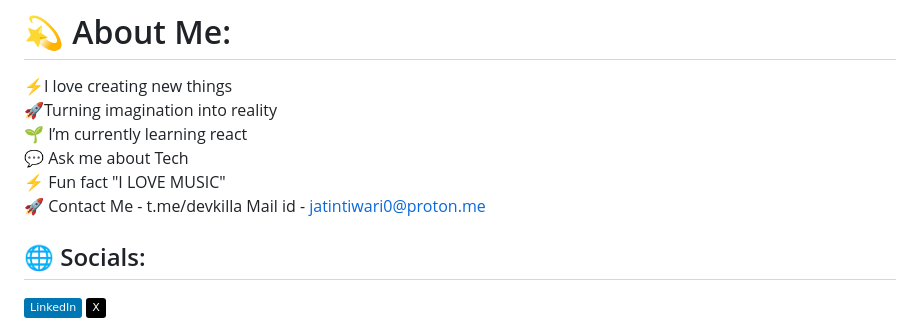
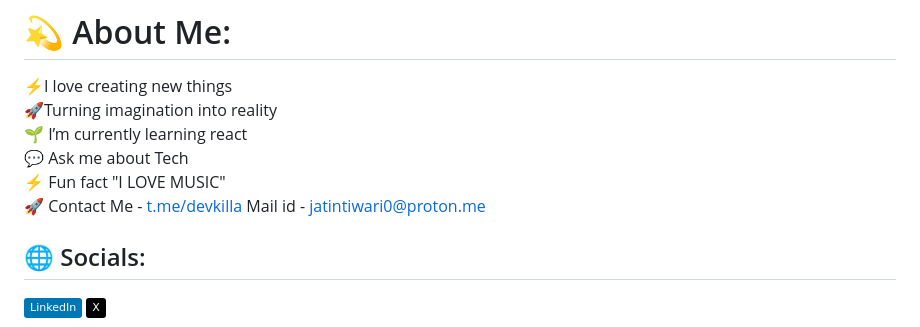
Before and after one commit to jatintiwari0/jatintiwari0, a Markdown page: ReadMe.md, the part around the change. GitHub-like rendering; badges without logos.

```diff
--- a/ReadMe.md
+++ b/ReadMe.md
@@ -1,6 +1,6 @@
 # 💫 About Me:
 ⚡I love creating new things <br>🚀Turning imagination into reality <br>🌱 I’m currently learning react<br>💬 Ask me about Tech<br>⚡ Fun fact "I LOVE MUSIC" <br> 🚀
-Contact Me - t.me/devkilla
+Contact Me - [t.me/devkilla](t.me/devkilla)
 Mail id - jatintiwari0@proton.me
 
 
```
